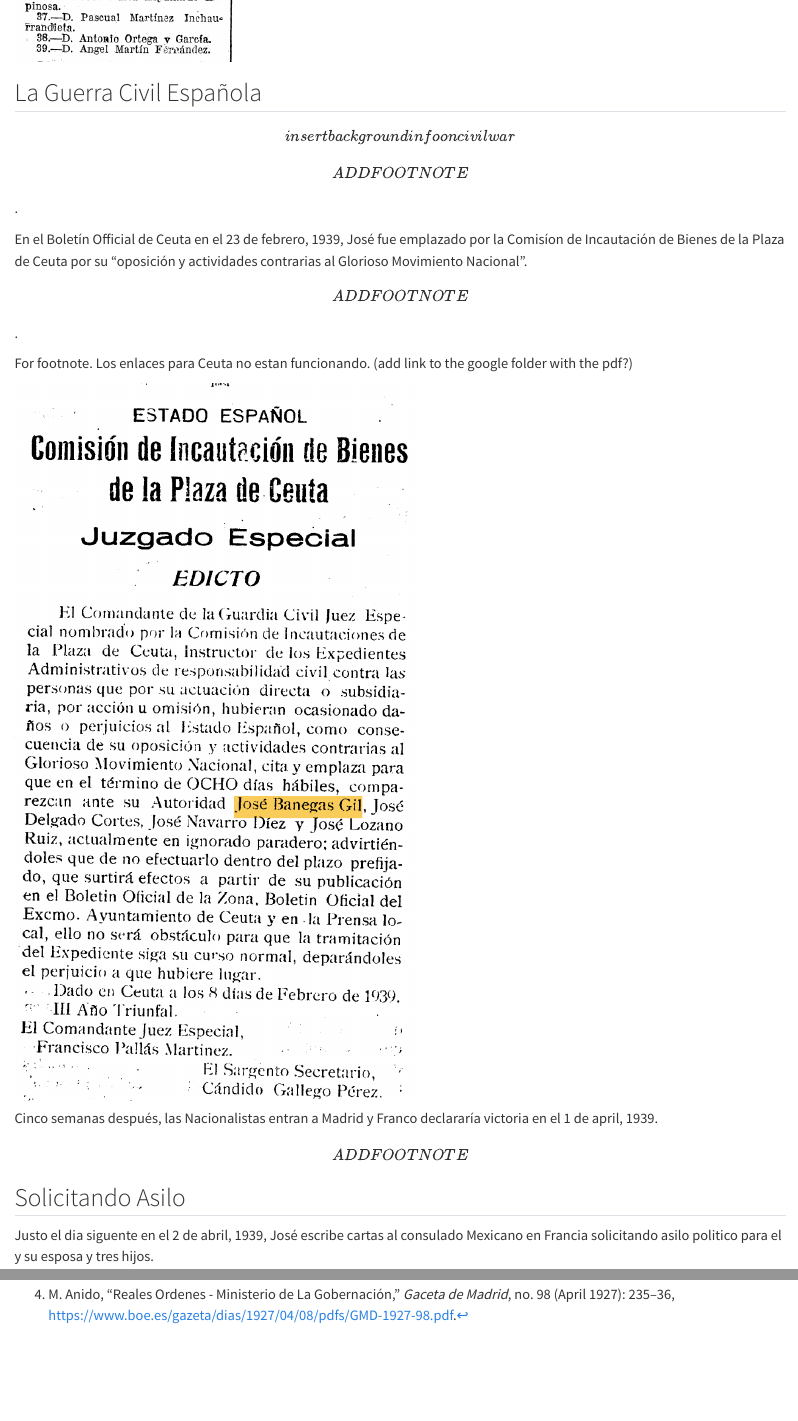
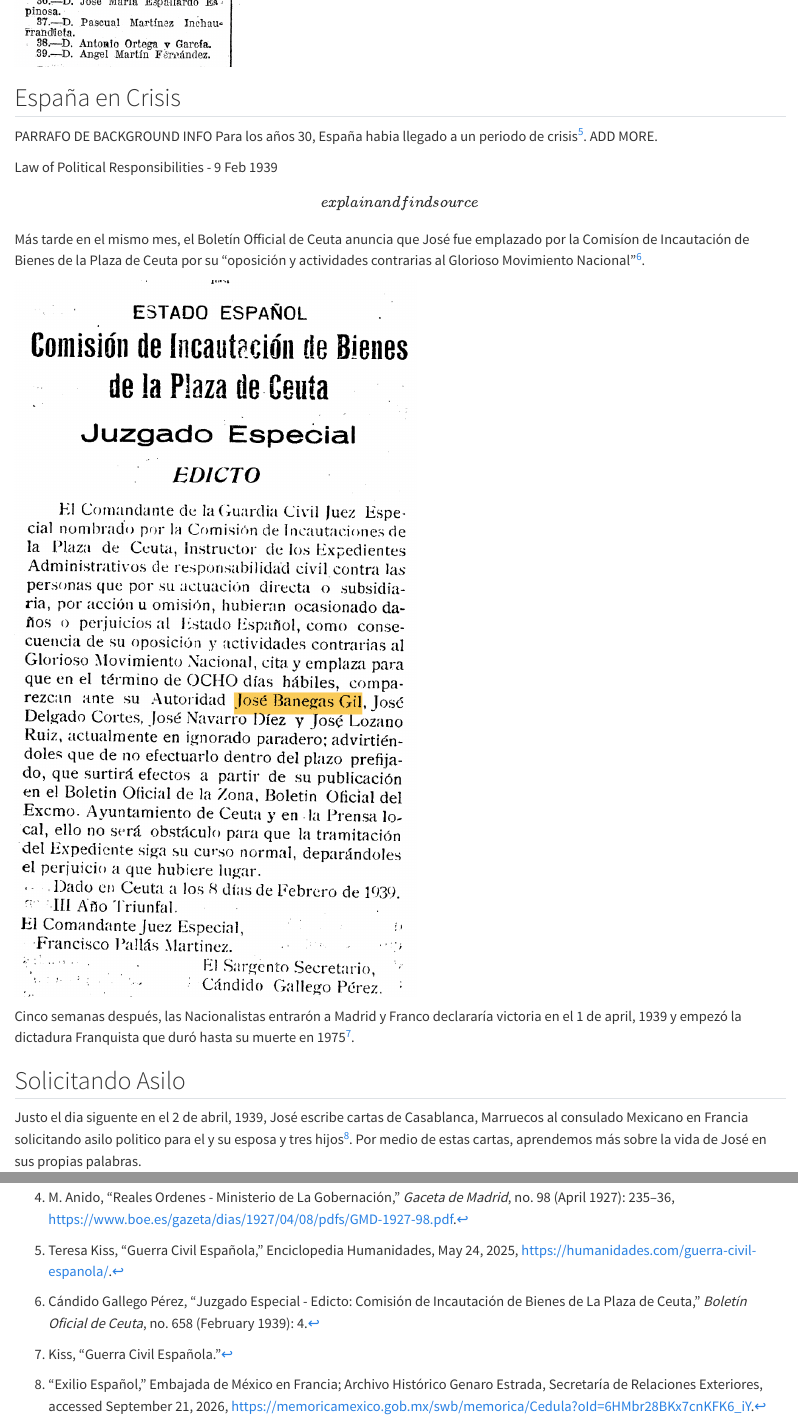
Before and after one commit to Banegas1900/Jose_Banegas_Gil, a Quarto document (Jose_Banegas_Gil.qmd): the page in a window 1100 px wide, from 2500 px down before the commit and from 2490 px down after it, and a second part further down, joined at a grey line. Rendered offline with R 4.5, knitr and Pandoc in place of Quarto, with nearby package versions; some code elsewhere in the file could not run offline.

Commit message:
Update project files

````diff
--- a/Jose_Banegas_Gil.qmd
+++ b/Jose_Banegas_Gil.qmd
@@ -112,22 +112,22 @@ En 1927 José aparece en una lista en la Gaceta de Madrid de doctores que han ap
 knitr::include_graphics("images/doctor_1927_JBG.png")
 ```
 
-## La Guerra Civil Española
+## España en Crisis
 
-\[insert background info on civil war\] \[ADD FOOTNOTE\].
+PARRAFO DE BACKGROUND INFO Para los años 30, España habia llegado a un periodo de crisis[@guerra_civil]. ADD MORE.
 
-En el Boletín Official de Ceuta en el 23 de febrero, 1939, José fue emplazado por la Comisíon de Incautación de Bienes de la Plaza de Ceuta por su "oposición y actividades contrarias al Glorioso Movimiento Nacional". \[ADD FOOTNOTE\].
+Law of Political Responsibilities - 9 Feb 1939 \[explain and find source\]
 
-For footnote. Los enlaces para Ceuta no estan funcionando. (add link to the google folder with the pdf?)
+Más tarde en el mismo mes, el Boletín Official de Ceuta anuncia que José fue emplazado por la Comisíon de Incautación de Bienes de la Plaza de Ceuta por su "oposición y actividades contrarias al Glorioso Movimiento Nacional"[@1939_boletin].
 
 ```{r}
 
 knitr::include_graphics("images/boletin_1939.png")
 ```
 
-Cinco semanas después, las Nacionalistas entran a Madrid y Franco declararía victoria en el 1 de april, 1939. \[ADD FOOTNOTE\]
+Cinco semanas después, las Nacionalistas entrarón a Madrid y Franco declararía victoria en el 1 de april, 1939 y empezó la dictadura Franquista que duró hasta su muerte en 1975[@guerra_civil].
 
 ## Solicitando Asilo
 
-Justo el dia siguente en el 2 de abril, 1939, José escribe cartas al consulado Mexicano en Francia solicitando asilo politico para el y su esposa y tres hijos.
+Justo el dia siguente en el 2 de abril, 1939, José escribe cartas de Casablanca, Marruecos al consulado Mexicano en Francia solicitando asilo politico para el y su esposa y tres hijos[@carta_exilio1]. Por medio de estas cartas, aprendemos más sobre la vida de José en sus propias palabras.
 
--- a/references.bib
+++ b/references.bib
@@ -36,3 +36,20 @@
   pages = {235--236},
   url = {https://www.boe.es/gazeta/dias/1927/04/08/pdfs/GMD-1927-98.pdf}
 }
+
+@article{1939_boletin,
+  author = {Gallego Pérez, Cándido},
+  title = {Juzgado Especial - Edicto: Comisión de Incautación de Bienes de la Plaza de Ceuta},
+  journal = {Boletín Oficial de Ceuta},
+  year = {1939},
+  month = {2},
+  day = {23},
+  number = {658},
+  pages = {4}
+}
+
+@online{guerra_civil,
+  author = {Kiss, Teresa},
+  title = {Guerra Civil Española},
+  organization = {Enciclopedia Humanidades},
+  date = {2025-05-24},
@@ -38,0 +61,7 @@
+  title = {Exilio español},
+  organization = {Embajada de México en Francia},
+  note = {Enero 1939--Mayo 1939. Solicitudes de refugiados españoles que desean emigrar a México, incluyendo a José Banegas Gil},
+  publisher = {Archivo Histórico Genaro Estrada, Secretaría de Relaciones Exteriores},
+  url = {https://memoricamexico.gob.mx/swb/memorica/Cedula?oId=6HMbr28BKx7cnKFK6_iY},
+  urldate = {2026-09-21}
+}
````
Also changed, not shown: Jose_Banegas_Gil.qmd (11 more changed lines), references.bib (5 more changed lines), 6 other files.
